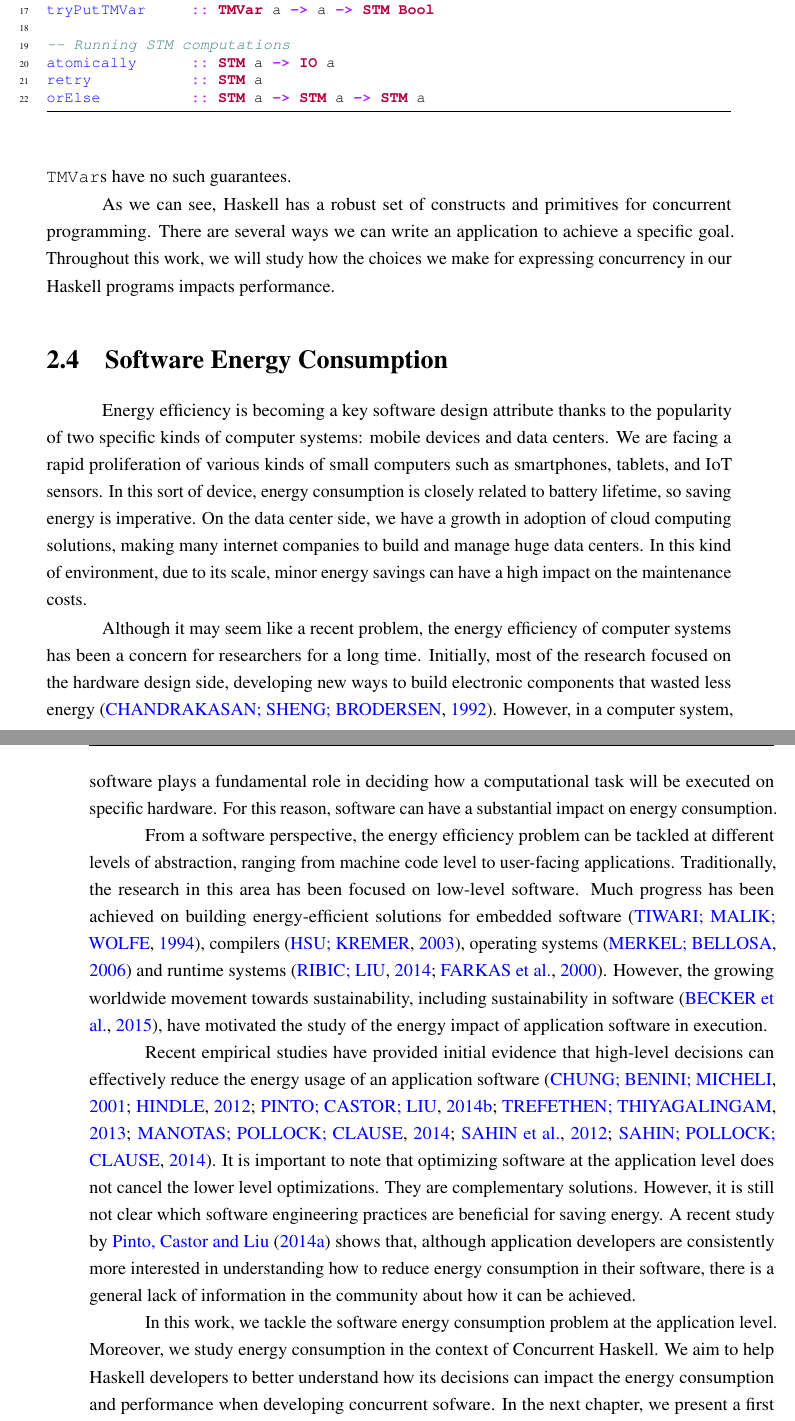
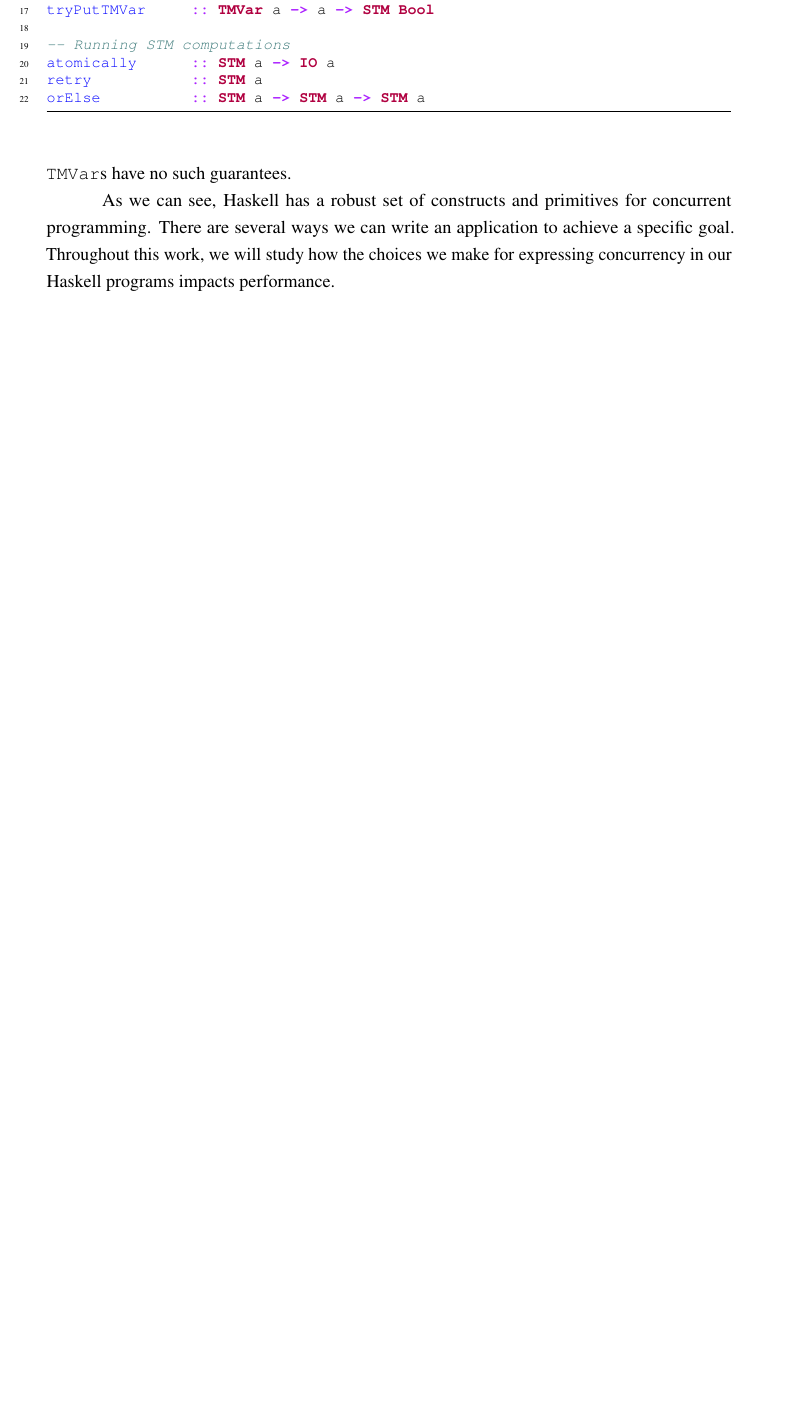
Before and after one commit to luisgabriel/msc, a LaTeX thesis (main.tex, which reads chapters/2.background.tex): two parts of pages 40 and 41 of 84 before the commit and part of page 40 of 82 after it, the two joined at a grey line, cut so that both start at the same text, the shorter picture padded with empty space. Compiled offline with pdfLaTeX.

Commit message:
[chapter2] Remove Software Energy Consumption section

```diff
--- a/chapters/2.background.tex
+++ b/chapters/2.background.tex
@@ -226,15 +226,3 @@ In concurrent programming, it is crucial to be able to \emph{block} when we need
 Having \emph{blocking} semantics also enables the creation other types, such as \TMVar. As the name implies, it works as a transactional variant of \MVar. It blocks when the \TMVar is full and we try to put a new value on it, or when the \TMVar is empty and we try to take a value from it. However, it blocks using \retry, which aborts the transaction it is in and makes it restart from the beginning. This makes the order in which the threads are woken up by the scheduler to differ between \MVar and \TMVar. \MVar functions are guaranteed to be woken up one at a time while \TMVar functions follow the retry semantics. So, while {\MVar}s are guaranteed to be fair, {\TMVar}s have no such guarantees.
 
 As we can see, Haskell has a robust set of constructs and primitives for concurrent programming. There are several ways we can write an application to achieve a specific goal. Throughout this work, we will study how the choices we make for expressing concurrency in our Haskell programs impacts performance.
-
-
-\section{Software Energy Consumption}
-Energy efficiency is becoming a key software design attribute thanks to the popularity of two specific kinds of computer systems: mobile devices and data centers. We are facing a rapid proliferation of various kinds of small computers such as smartphones, tablets, and IoT sensors. In this sort of device, energy consumption is closely related to battery lifetime, so saving energy is imperative. On the data center side, we have a growth in adoption of cloud computing solutions, making many internet companies to build and manage huge data centers. In this kind of environment, due to its scale, minor energy savings can have a high impact on the maintenance costs.
-
-Although it may seem like a recent problem, the energy efficiency of computer systems has been a concern for researchers for a long time. Initially, most of the research focused on the hardware design side, developing new ways to build electronic components that wasted less energy~\cite{chandrakasan:1992}. However, in a computer system, software plays a fundamental role in deciding how a computational task will be executed on specific hardware. For this reason, software can have a substantial impact on energy consumption.
-
-From a software perspective, the energy efficiency problem can be tackled at different levels of abstraction, ranging from machine code level to user-facing applications. Traditionally, the research in this area has been focused on low-level software. Much progress has been achieved on building energy-efficient solutions for embedded software~\cite{tiwari:1994}, compilers~\cite{hsu:2003}, operating systems~\cite{merkel:2006} and runtime systems~\cite{ribic:2014, farkas:2000}. However, the growing worldwide movement towards sustainability, including sustainability in software~\cite{becker:2015}, have motivated the study of the energy impact of application software in execution.
-
-Recent empirical studies have provided initial evidence that high-level decisions can effectively reduce the energy usage of an application software~\cite{chung:2001,hindle:2012,pinto:2014,trefethen:2013,manotas:2014, sahin:2012,sahin:2014}. It is important to note that optimizing software at the application level does not cancel the lower level optimizations. They are complementary solutions. However, it is still not clear which software engineering practices are beneficial for saving energy. A recent study by~\citeonline{pinto:2014b} shows that, although application developers are consistently more interested in understanding how to reduce energy consumption in their software, there is a general lack of information in the community about how it can be achieved.
-
-In this work, we tackle the software energy consumption problem at the application level. Moreover, we study energy consumption in the context of Concurrent Haskell. We aim to help Haskell developers to better understand how its decisions can impact the energy consumption and performance when developing  concurrent sofware. In the next chapter, we present a first step toward this goal, which is to understand how we can measure the energy consumption of a Haskell program.
```
